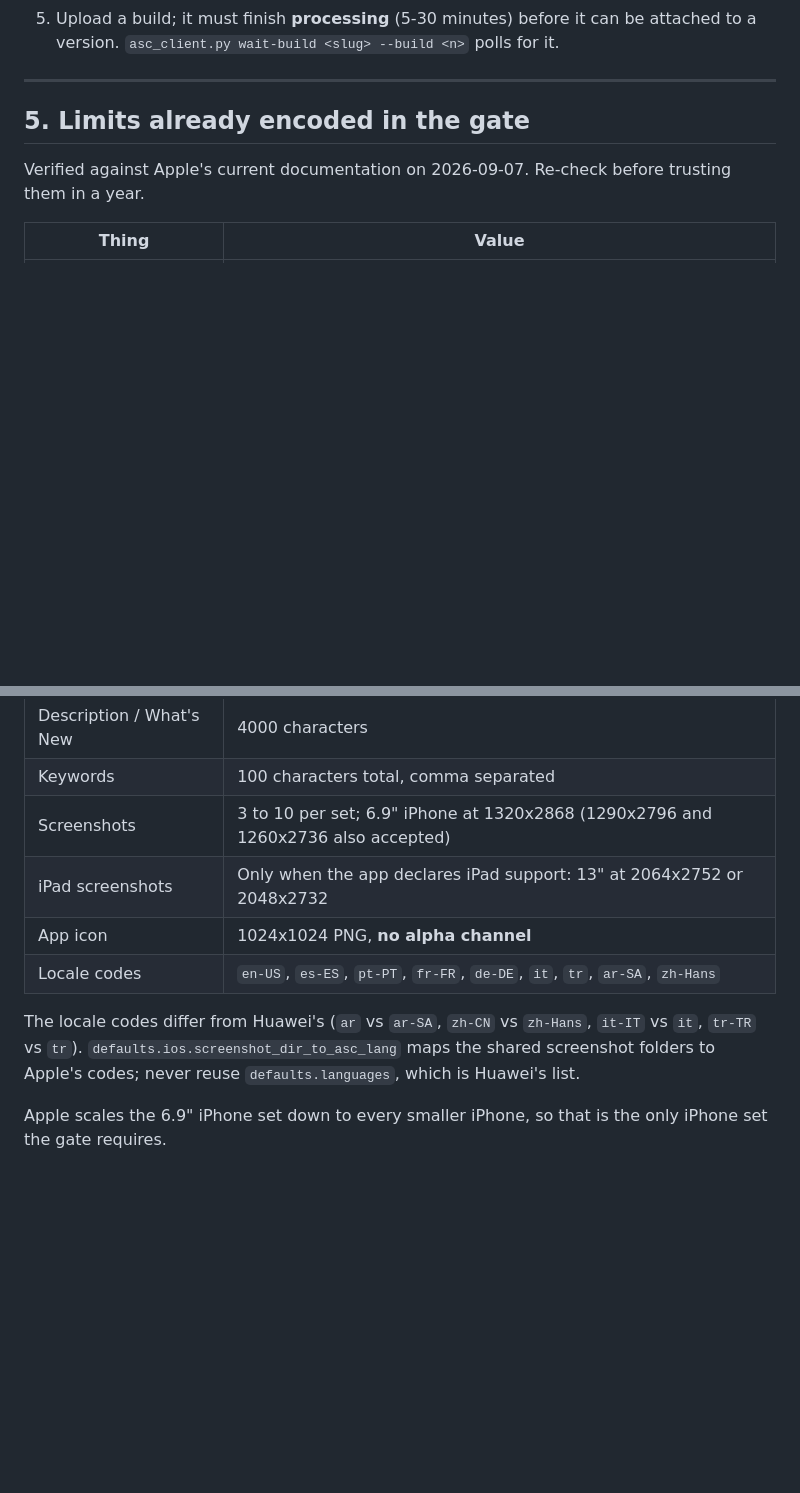
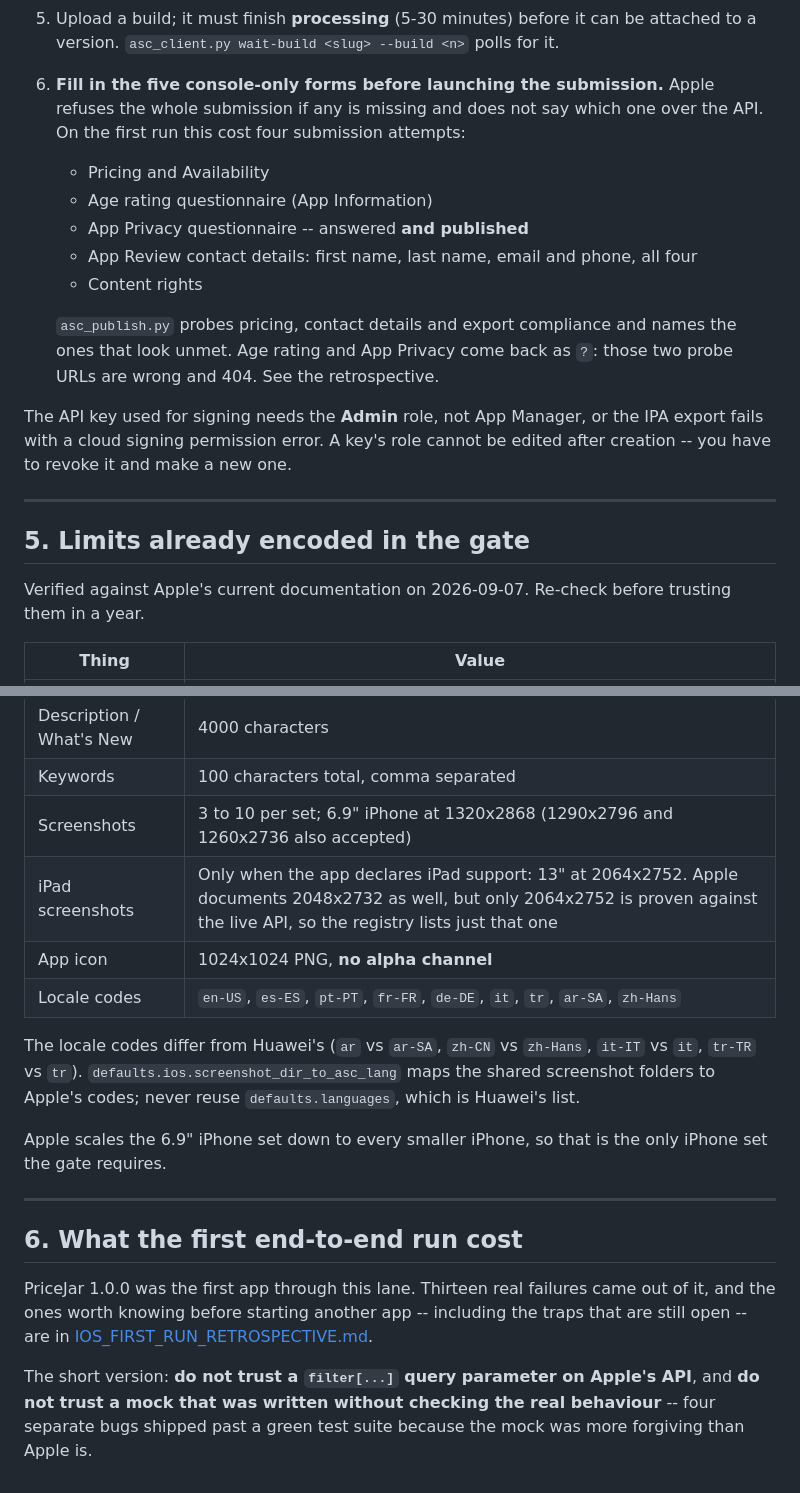
Before and after one commit to oflorezawaken-dev/huawei-app-factory, a Markdown page: docs/APPSTORE_PUBLISHING.md, 2 parts joined by grey strips. GitHub-like rendering; blank space fills up the shorter version.

```diff
--- a/docs/APPSTORE_PUBLISHING.md
+++ b/docs/APPSTORE_PUBLISHING.md
@@ -114,6 +114,22 @@ rather than a generic error:
 5. Upload a build; it must finish **processing** (5-30 minutes) before it can
    be attached to a version. `asc_client.py wait-build <slug> --build <n>`
    polls for it.
+6. **Fill in the five console-only forms before launching the submission.**
+   Apple refuses the whole submission if any is missing and does not say which
+   one over the API. On the first run this cost four submission attempts:
+   - Pricing and Availability
+   - Age rating questionnaire (App Information)
+   - App Privacy questionnaire -- answered **and published**
+   - App Review contact details: first name, last name, email and phone, all four
+   - Content rights
+
+   `asc_publish.py` probes pricing, contact details and export compliance and
+   names the ones that look unmet. Age rating and App Privacy come back as `?`:
+   those two probe URLs are wrong and 404. See the retrospective.
+
+The API key used for signing needs the **Admin** role, not App Manager, or the
+IPA export fails with a cloud signing permission error. A key's role cannot be
+edited after creation -- you have to revoke it and make a new one.
 
 ---
 
@@ -129,7 +145,7 @@ trusting them in a year.
 | Description / What's New | 4000 characters |
 | Keywords | 100 characters total, comma separated |
 | Screenshots | 3 to 10 per set; 6.9" iPhone at 1320x2868 (1290x2796 and 1260x2736 also accepted) |
-| iPad screenshots | Only when the app declares iPad support: 13" at 2064x2752 or 2048x2732 |
+| iPad screenshots | Only when the app declares iPad support: 13" at 2064x2752. Apple documents 2048x2732 as well, but only 2064x2752 is proven against the live API, so the registry lists just that one |
 | App icon | 1024x1024 PNG, **no alpha channel** |
 | Locale codes | `en-US`, `es-ES`, `pt-PT`, `fr-FR`, `de-DE`, `it`, `tr`, `ar-SA`, `zh-Hans` |
 
@@ -140,3 +156,17 @@ maps the shared screenshot folders to Apple's codes; never reuse
 
 Apple scales the 6.9" iPhone set down to every smaller iPhone, so that is the
 only iPhone set the gate requires.
+
+---
+
+## 6. What the first end-to-end run cost
+
+PriceJar 1.0.0 was the first app through this lane. Thirteen real failures came
+out of it, and the ones worth knowing before starting another app -- including
+the traps that are still open -- are in
+[IOS_FIRST_RUN_RETROSPECTIVE.md](IOS_FIRST_RUN_RETROSPECTIVE.md).
+
+The short version: **do not trust a `filter[...]` query parameter on Apple's
+API**, and **do not trust a mock that was written without checking the real
+behaviour** -- four separate bugs shipped past a green test suite because the
+mock was more forgiving than Apple is.
```
Also changed, not shown: docs/IOS_FIRST_RUN_RETROSPECTIVE.md (added, +140 -0 lines), factory/prompts/30-generate-ios.md (+10 -3 lines).
